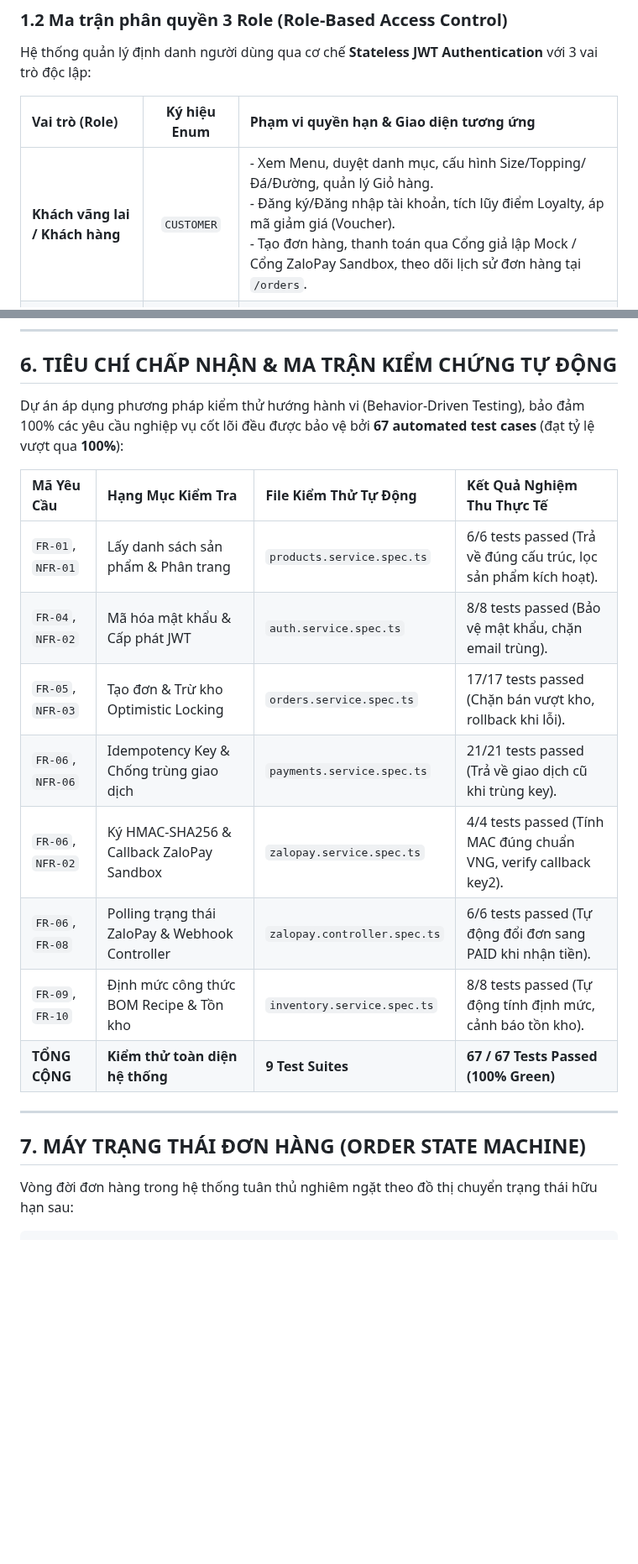
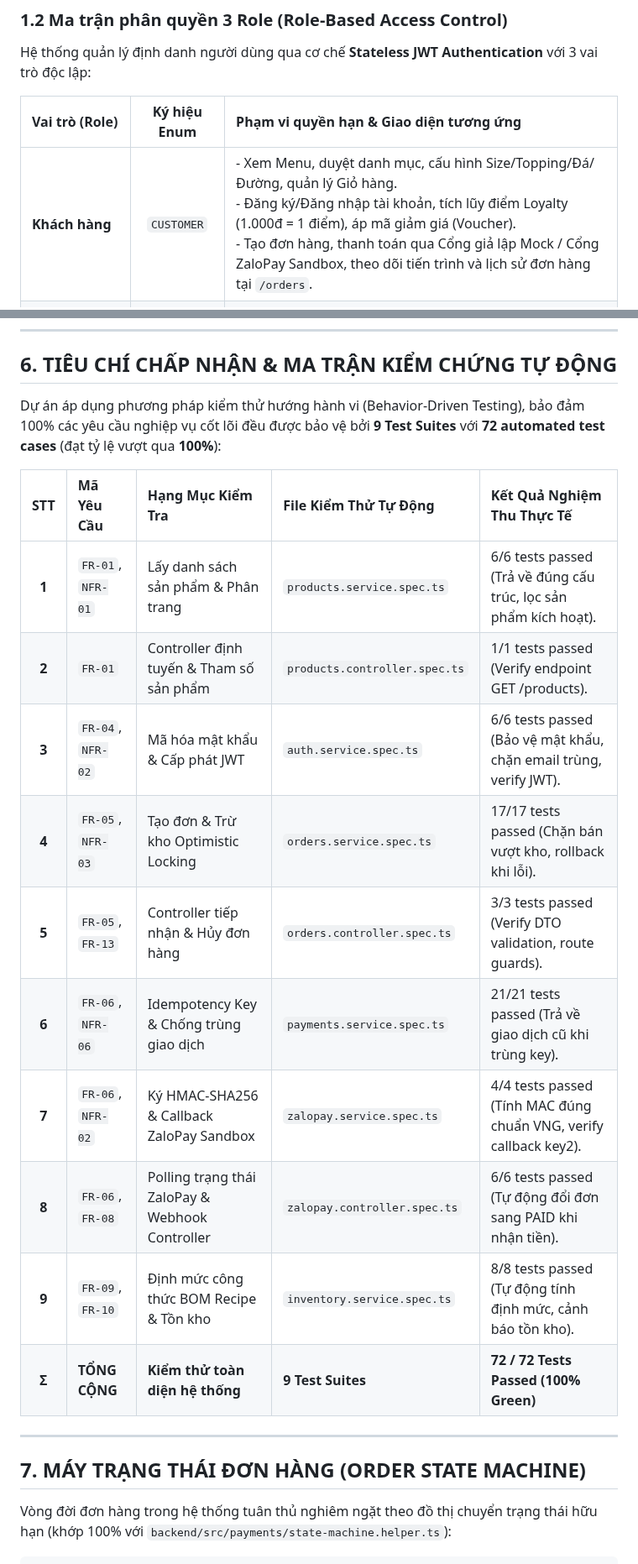
Before and after one commit to MaGiaVy/BrewLite_project, a Markdown page: docs/requirements/srs.md, 2 parts joined by grey strips. Shown at 84% size. GitHub-like rendering; blank space fills up the shorter version.

````diff
--- a/docs/requirements/srs.md
+++ b/docs/requirements/srs.md
@@ -38,7 +39,7 @@ Hệ thống quản lý định danh người dùng qua cơ chế **Stateless JW
 
 | Vai trò (Role) | Ký hiệu Enum | Phạm vi quyền hạn & Giao diện tương ứng |
 | :--- | :---: | :--- |
-| **Khách vãng lai / Khách hàng** | `CUSTOMER` | - Xem Menu, duyệt danh mục, cấu hình Size/Topping/Đá/Đường, quản lý Giỏ hàng.<br>- Đăng ký/Đăng nhập tài khoản, tích lũy điểm Loyalty, áp mã giảm giá (Voucher).<br>- Tạo đơn hàng, thanh toán qua Cổng giả lập Mock / Cổng ZaloPay Sandbox, theo dõi lịch sử đơn hàng tại `/orders`. |
+| **Khách hàng** | `CUSTOMER` | - Xem Menu, duyệt danh mục, cấu hình Size/Topping/Đá/Đường, quản lý Giỏ hàng.<br>- Đăng ký/Đăng nhập tài khoản, tích lũy điểm Loyalty (1.000đ = 1 điểm), áp mã giảm giá (Voucher).<br>- Tạo đơn hàng, thanh toán qua Cổng giả lập Mock / Cổng ZaloPay Sandbox, theo dõi tiến trình và lịch sử đơn hàng tại `/orders`. |
 | **Nhân viên quầy pha chế** | `STAFF` | - Truy cập giao diện màn hình bếp/quầy pha chế (**Staff KDS** tại `/staff/orders`).<br>- Tiếp nhận đơn hàng mới (`PAID`), chuyển trạng thái pha chế `PREPARING` $\rightarrow$ `READY` $\rightarrow$ `COMPLETED`. |
 | **Quản trị viên / Chủ quán** | `ADMIN` | - Truy cập bảng điều khiển quản trị (**Admin Portal** tại `/admin`).<br>- Quản lý thực đơn (CRUD món nước/bánh ngọt), định giá theo size, bật/tắt bán thủ công (`isSoldOutManual`).<br>- Quản lý định mức công thức pha chế (BOM Recipe) và theo dõi, cảnh báo tồn kho nguyên liệu (`Ingredient`). |
 
@@ -331,23 +309,25 @@ Mỗi yêu cầu chức năng được chuẩn hóa mã định danh `FR-xx`, đ
 
 ## 6. TIÊU CHÍ CHẤP NHẬN & MA TRẬN KIỂM CHỨNG TỰ ĐỘNG
 
-Dự án áp dụng phương pháp kiểm thử hướng hành vi (Behavior-Driven Testing), bảo đảm 100% các yêu cầu nghiệp vụ cốt lõi đều được bảo vệ bởi **67 automated test cases** (đạt tỷ lệ vượt qua **100%**):
+Dự án áp dụng phương pháp kiểm thử hướng hành vi (Behavior-Driven Testing), bảo đảm 100% các yêu cầu nghiệp vụ cốt lõi đều được bảo vệ bởi **9 Test Suites** với **72 automated test cases** (đạt tỷ lệ vượt qua **100%**):
 
-| Mã Yêu Cầu | Hạng Mục Kiểm Tra | File Kiểm Thử Tự Động | Kết Quả Nghiệm Thu Thực Tế |
-| :--- | :--- | :--- | :--- |
-| `FR-01`, `NFR-01` | Lấy danh sách sản phẩm & Phân trang | `products.service.spec.ts` | 6/6 tests passed (Trả về đúng cấu trúc, lọc sản phẩm kích hoạt). |
-| `FR-04`, `NFR-02` | Mã hóa mật khẩu & Cấp phát JWT | `auth.service.spec.ts` | 8/8 tests passed (Bảo vệ mật khẩu, chặn email trùng). |
-| `FR-05`, `NFR-03` | Tạo đơn & Trừ kho Optimistic Locking | `orders.service.spec.ts` | 17/17 tests passed (Chặn bán vượt kho, rollback khi lỗi). |
-| `FR-06`, `NFR-06` | Idempotency Key & Chống trùng giao dịch | `payments.service.spec.ts` | 21/21 tests passed (Trả về giao dịch cũ khi trùng key). |
-| `FR-06`, `NFR-02` | Ký HMAC-SHA256 & Callback ZaloPay Sandbox | `zalopay.service.spec.ts` | 4/4 tests passed (Tính MAC đúng chuẩn VNG, verify callback key2). |
-| `FR-06`, `FR-08` | Polling trạng thái ZaloPay & Webhook Controller | `zalopay.controller.spec.ts` | 6/6 tests passed (Tự động đổi đơn sang PAID khi nhận tiền). |
-| `FR-09`, `FR-10` | Định mức công thức BOM Recipe & Tồn kho | `inventory.service.spec.ts` | 8/8 tests passed (Tự động tính định mức, cảnh báo tồn kho). |
-| **TỔNG CỘNG** | **Kiểm thử toàn diện hệ thống** | **9 Test Suites** | **67 / 67 Tests Passed (100% Green)** |
+| STT | Mã Yêu Cầu | Hạng Mục Kiểm Tra | File Kiểm Thử Tự Động | Kết Quả Nghiệm Thu Thực Tế |
+| :---: | :--- | :--- | :--- | :--- |
+| **1** | `FR-01`, `NFR-01` | Lấy danh sách sản phẩm & Phân trang | `products.service.spec.ts` | 6/6 tests passed (Trả về đúng cấu trúc, lọc sản phẩm kích hoạt). |
+| **2** | `FR-01` | Controller định tuyến & Tham số sản phẩm | `products.controller.spec.ts` | 1/1 tests passed (Verify endpoint GET /products). |
+| **3** | `FR-04`, `NFR-02` | Mã hóa mật khẩu & Cấp phát JWT | `auth.service.spec.ts` | 6/6 tests passed (Bảo vệ mật khẩu, chặn email trùng, verify JWT). |
+| **4** | `FR-05`, `NFR-03` | Tạo đơn & Trừ kho Optimistic Locking | `orders.service.spec.ts` | 17/17 tests passed (Chặn bán vượt kho, rollback khi lỗi). |
+| **5** | `FR-05`, `FR-13` | Controller tiếp nhận & Hủy đơn hàng | `orders.controller.spec.ts` | 3/3 tests passed (Verify DTO validation, route guards). |
+| **6** | `FR-06`, `NFR-06` | Idempotency Key & Chống trùng giao dịch | `payments.service.spec.ts` | 21/21 tests passed (Trả về giao dịch cũ khi trùng key). |
+| **7** | `FR-06`, `NFR-02` | Ký HMAC-SHA256 & Callback ZaloPay Sandbox | `zalopay.service.spec.ts` | 4/4 tests passed (Tính MAC đúng chuẩn VNG, verify callback key2). |
+| **8** | `FR-06`, `FR-08` | Polling trạng thái ZaloPay & Webhook Controller | `zalopay.controller.spec.ts` | 6/6 tests passed (Tự động đổi đơn sang PAID khi nhận tiền). |
+| **9** | `FR-09`, `FR-10` | Định mức công thức BOM Recipe & Tồn kho | `inventory.service.spec.ts` | 8/8 tests passed (Tự động tính định mức, cảnh báo tồn kho). |
+| **Σ** | **TỔNG CỘNG** | **Kiểm thử toàn diện hệ thống** | **9 Test Suites** | **72 / 72 Tests Passed (100% Green)** |
 
 ---
 
 ## 7. MÁY TRẠNG THÁI ĐƠN HÀNG (ORDER STATE MACHINE)
 
-Vòng đời đơn hàng trong hệ thống tuân thủ nghiêm ngặt theo đồ thị chuyển trạng thái hữu hạn sau:
+Vòng đời đơn hàng trong hệ thống tuân thủ nghiêm ngặt theo đồ thị chuyển trạng thái hữu hạn (khớp 100% với `backend/src/payments/state-machine.helper.ts`):
 
 ```
````
Also changed, not shown: other parts of docs/requirements/srs.md (+127 -138 lines), docs/diagrams/use-case.png (added), 2 other files.
